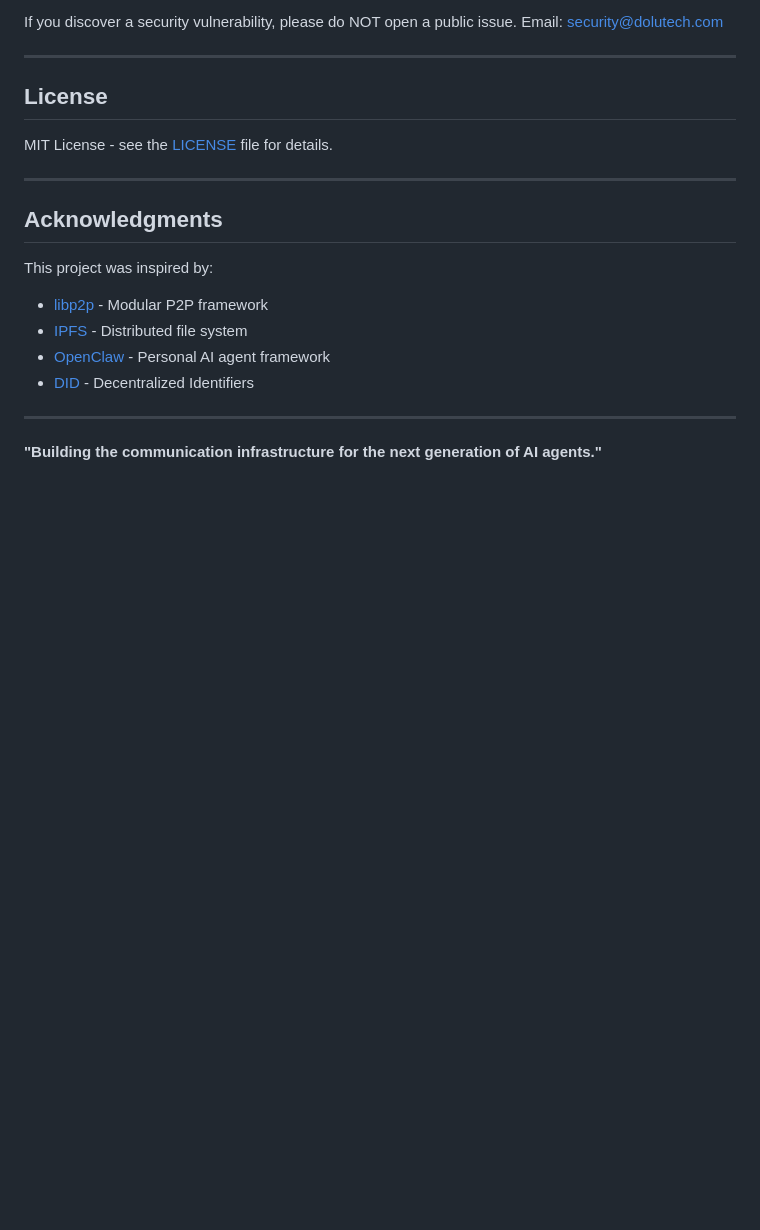
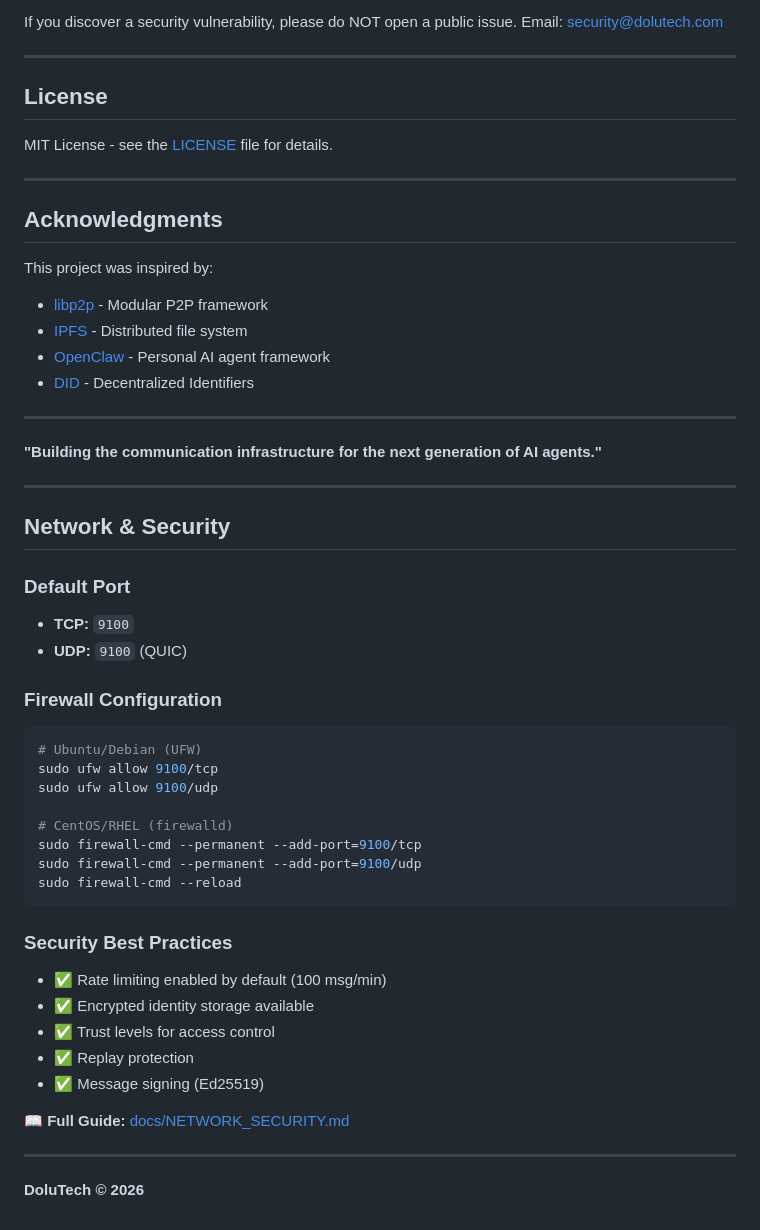
Before and after one commit to dolutech/agent-link, a Markdown page: README.md, the part around the change. Drawn GitHub-style; blank space fills up the shorter version.

````diff
--- a/README.md
+++ b/README.md
@@ -490,3 +490,39 @@ This project was inspired by:
 ---
 
 **"Building the communication infrastructure for the next generation of AI agents."**
+
+---
+
+## Network & Security
+
+### Default Port
+
+- **TCP:** `9100`
+- **UDP:** `9100` (QUIC)
+
+### Firewall Configuration
+
+```bash
+# Ubuntu/Debian (UFW)
+sudo ufw allow 9100/tcp
+sudo ufw allow 9100/udp
+
+# CentOS/RHEL (firewalld)
+sudo firewall-cmd --permanent --add-port=9100/tcp
+sudo firewall-cmd --permanent --add-port=9100/udp
+sudo firewall-cmd --reload
+```
+
+### Security Best Practices
+
+- ✅ Rate limiting enabled by default (100 msg/min)
+- ✅ Encrypted identity storage available
+- ✅ Trust levels for access control
+- ✅ Replay protection
+- ✅ Message signing (Ed25519)
+
+📖 **Full Guide:** [docs/NETWORK_SECURITY.md](docs/NETWORK_SECURITY.md)
+
+---
+
+**DoluTech © 2026**
````
Also changed, not shown: docs/NETWORK_SECURITY.md (added, +506 -0 lines).
